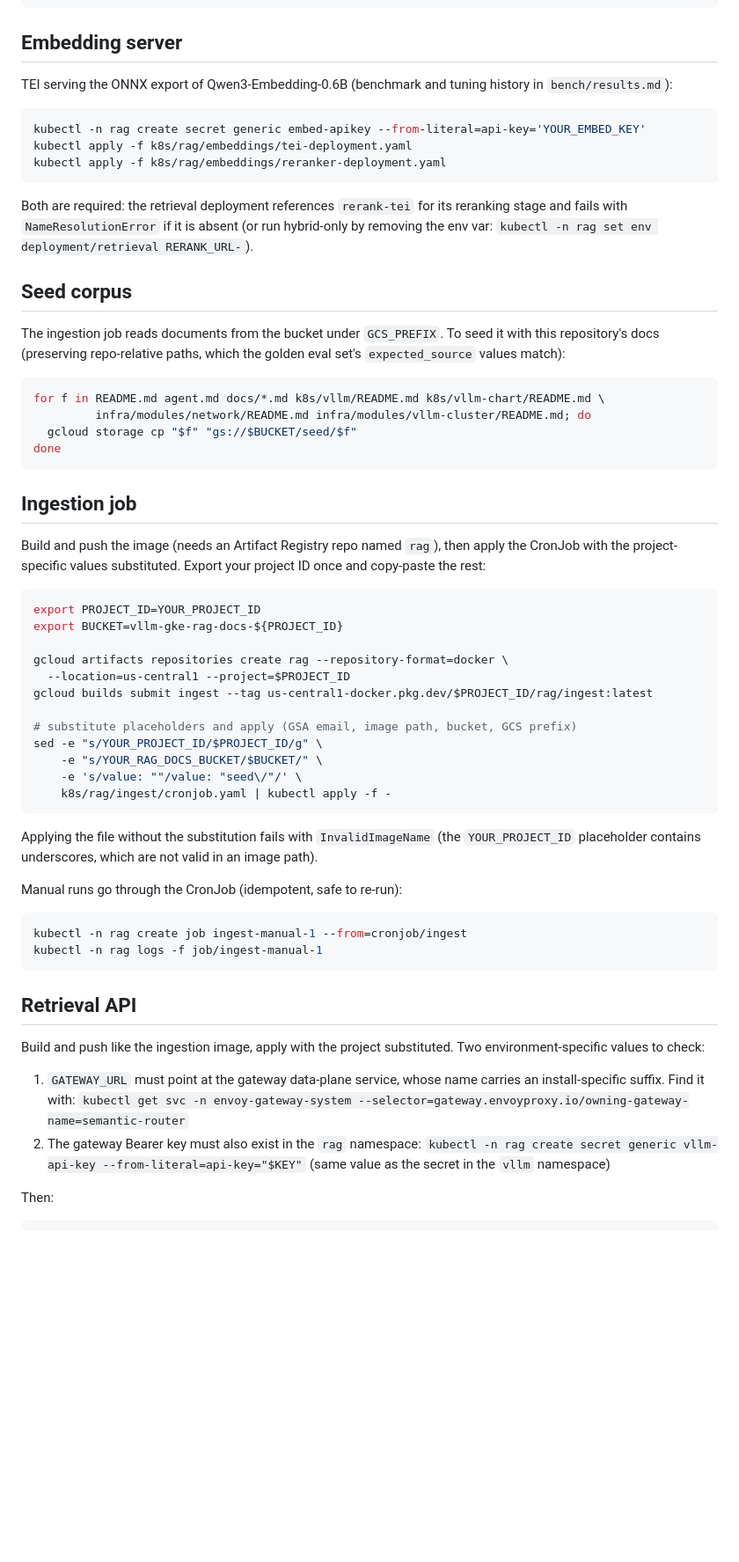
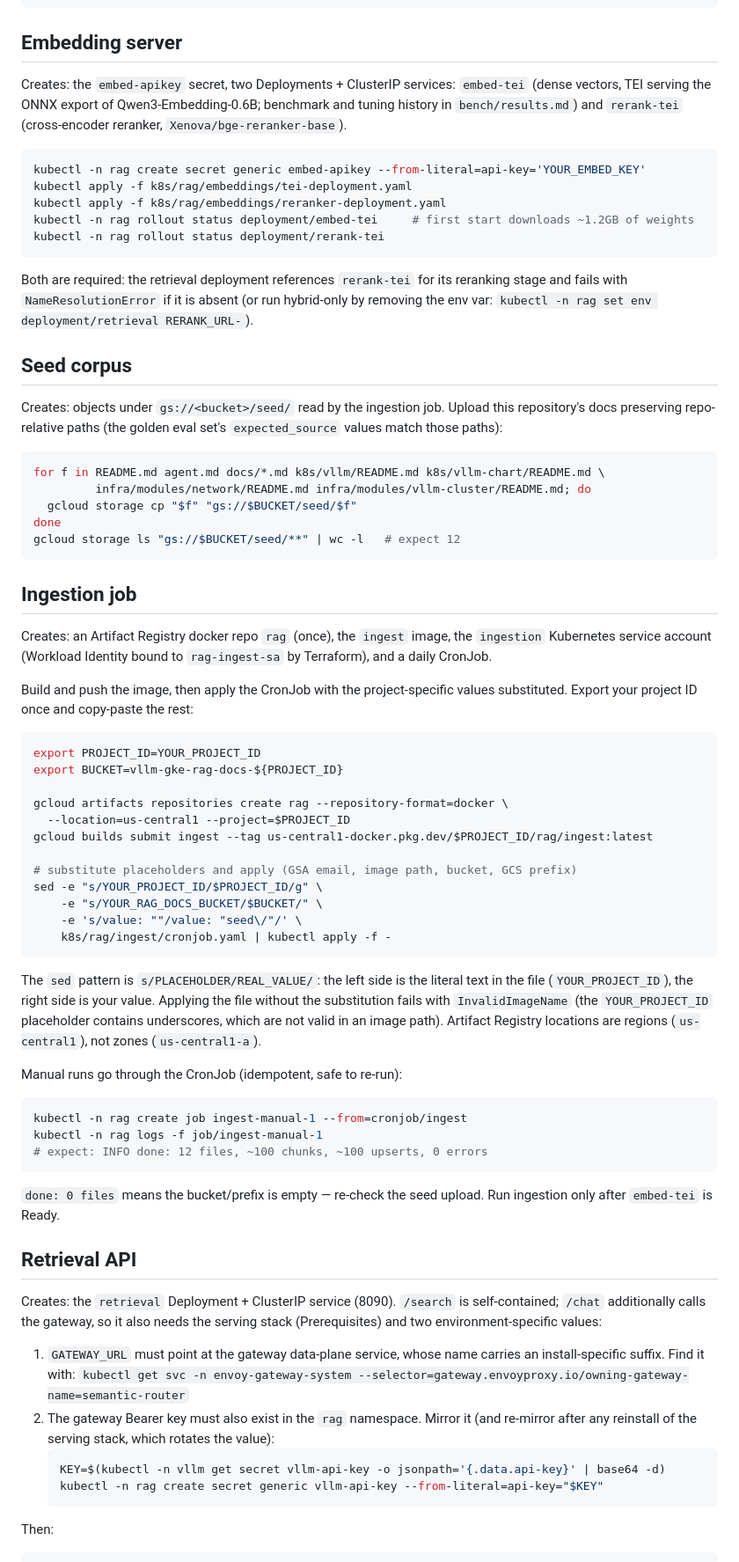
Before and after one commit to iheb24/vllm-gke, a Markdown page: k8s/rag/README.md, the part around one of its changes. Shown at 88% size. GitHub-like rendering; blank space fills up the shorter version.

````diff
--- a/k8s/rag/README.md
+++ b/k8s/rag/README.md
@@ -56,13 +117,17 @@ curl -X PUT -H "api-key: $QDRANT_KEY" -H 'Content-Type: application/json' \
 
 ## Embedding server
 
-TEI serving the ONNX export of Qwen3-Embedding-0.6B (benchmark and tuning
-history in `bench/results.md`):
+Creates: the `embed-apikey` secret, two Deployments + ClusterIP services:
+`embed-tei` (dense vectors, TEI serving the ONNX export of
+Qwen3-Embedding-0.6B; benchmark and tuning history in `bench/results.md`) and
+`rerank-tei` (cross-encoder reranker, `Xenova/bge-reranker-base`).
 
 ```bash
 kubectl -n rag create secret generic embed-apikey --from-literal=api-key='YOUR_EMBED_KEY'
 kubectl apply -f k8s/rag/embeddings/tei-deployment.yaml
 kubectl apply -f k8s/rag/embeddings/reranker-deployment.yaml
+kubectl -n rag rollout status deployment/embed-tei     # first start downloads ~1.2GB of weights
+kubectl -n rag rollout status deployment/rerank-tei
 ```
 
 Both are required: the retrieval deployment references `rerank-tei` for its
@@ -72,22 +137,26 @@ hybrid-only by removing the env var:
 
 ## Seed corpus
 
-The ingestion job reads documents from the bucket under `GCS_PREFIX`. To seed
-it with this repository's docs (preserving repo-relative paths, which the
-golden eval set's `expected_source` values match):
+Creates: objects under `gs://<bucket>/seed/` read by the ingestion job. Upload
+this repository's docs preserving repo-relative paths (the golden eval set's
+`expected_source` values match those paths):
 
 ```bash
 for f in README.md agent.md docs/*.md k8s/vllm/README.md k8s/vllm-chart/README.md \
          infra/modules/network/README.md infra/modules/vllm-cluster/README.md; do
   gcloud storage cp "$f" "gs://$BUCKET/seed/$f"
 done
+gcloud storage ls "gs://$BUCKET/seed/**" | wc -l   # expect 12
 ```
 
 ## Ingestion job
 
-Build and push the image (needs an Artifact Registry repo named `rag`), then
-apply the CronJob with the project-specific values substituted. Export your
-project ID once and copy-paste the rest:
+Creates: an Artifact Registry docker repo `rag` (once), the `ingest` image,
+the `ingestion` Kubernetes service account (Workload Identity bound to
+`rag-ingest-sa` by Terraform), and a daily CronJob.
+
+Build and push the image, then apply the CronJob with the project-specific
+values substituted. Export your project ID once and copy-paste the rest:
 
 ```bash
 export PROJECT_ID=YOUR_PROJECT_ID
@@ -104,28 +173,40 @@ sed -e "s/YOUR_PROJECT_ID/$PROJECT_ID/g" \
     k8s/rag/ingest/cronjob.yaml | kubectl apply -f -
 ```
 
-Applying the file without the substitution fails with `InvalidImageName`
-(the `YOUR_PROJECT_ID` placeholder contains underscores, which are not valid
-in an image path).
+The `sed` pattern is `s/PLACEHOLDER/REAL_VALUE/`: the left side is the literal
+text in the file (`YOUR_PROJECT_ID`), the right side is your value. Applying
+the file without the substitution fails with `InvalidImageName` (the
+`YOUR_PROJECT_ID` placeholder contains underscores, which are not valid in an
+image path). Artifact Registry locations are regions (`us-central1`), not
+zones (`us-central1-a`).
 
 Manual runs go through the CronJob (idempotent, safe to re-run):
 
 ```bash
 kubectl -n rag create job ingest-manual-1 --from=cronjob/ingest
 kubectl -n rag logs -f job/ingest-manual-1
+# expect: INFO done: 12 files, ~100 chunks, ~100 upserts, 0 errors
 ```
+
+`done: 0 files` means the bucket/prefix is empty — re-check the seed upload.
+Run ingestion only after `embed-tei` is Ready.
 
 ## Retrieval API
 
-Build and push like the ingestion image, apply with the project substituted.
-Two environment-specific values to check:
+Creates: the `retrieval` Deployment + ClusterIP service (8090). `/search` is
+self-contained; `/chat` additionally calls the gateway, so it also needs the
+serving stack (Prerequisites) and two environment-specific values:
 
 1. `GATEWAY_URL` must point at the gateway data-plane service, whose name
    carries an install-specific suffix. Find it with:
    `kubectl get svc -n envoy-gateway-system --selector=gateway.envoyproxy.io/owning-gateway-name=semantic-router`
-2. The gateway Bearer key must also exist in the `rag` namespace:
-   `kubectl -n rag create secret generic vllm-api-key --from-literal=api-key="$KEY"`
-   (same value as the secret in the `vllm` namespace)
+2. The gateway Bearer key must also exist in the `rag` namespace. Mirror it
+   (and re-mirror after any reinstall of the serving stack, which rotates the
+   value):
+   ```bash
+   KEY=$(kubectl -n vllm get secret vllm-api-key -o jsonpath='{.data.api-key}' | base64 -d)
+   kubectl -n rag create secret generic vllm-api-key --from-literal=api-key="$KEY"
+   ```
 
 Then:
 
````
Also changed, not shown: other parts of k8s/rag/README.md (+79 -10 lines).
